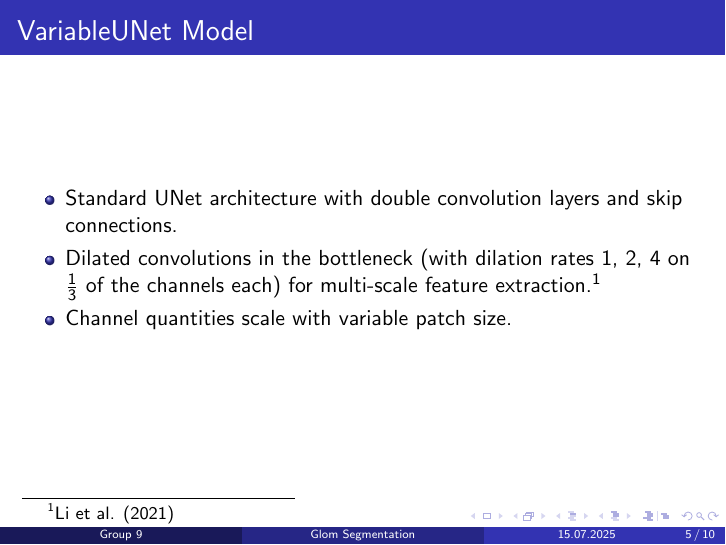
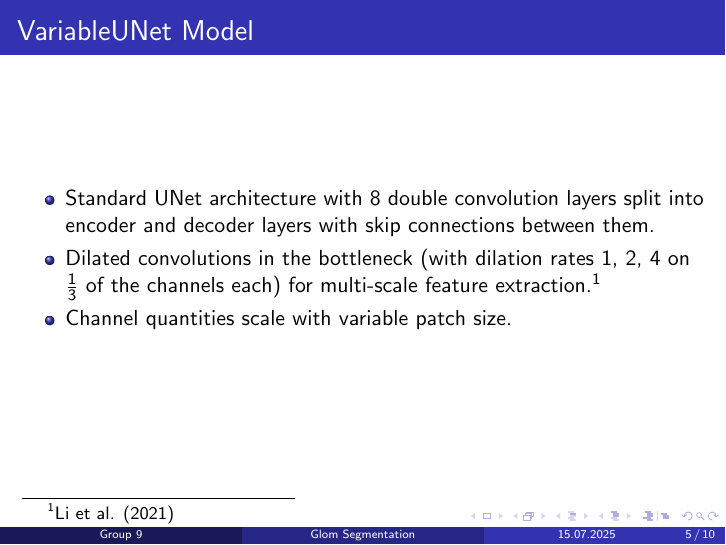
Before and after one commit to LScheib/cv25-glom-segmentation-from-wsis, LaTeX slides (Project Presentation/Computer Vision, Project Presentation, Group 9, Göbl, Schäfer, Scheib.tex): page 5 of 16. Compiled offline with pdfLaTeX.

Commit message:
Minor changes to our presentation slides, part 2

```diff
--- a/Project Presentation/Computer Vision, Project Presentation, Group 9, Göbl, Schäfer, Scheib.tex
+++ b/Project Presentation/Computer Vision, Project Presentation, Group 9, Göbl, Schäfer, Scheib.tex
@@ -77,7 +77,7 @@
 % Methods and motivation
 \begin{frame}{VariableUNet Model}
     \begin{itemize}
-        \item Standard UNet architecture with double convolution layers and skip connections.
+        \item Standard UNet architecture with 8 double convolution layers split into encoder and decoder layers with skip connections between them.
         \item Dilated convolutions in the bottleneck (with dilation rates 1, 2, 4 on $\frac{1}{3}$ of the channels each) for multi-scale feature extraction.\footnote{\href{https://doi.org/10.1117/1.JMI.8.6.067501}{Li et al. (2021)}}
         \item Channel quantities scale with variable patch size.
     \end{itemize}
```
Also changed, not shown: Project Presentation/Computer Vision, Project Presentation, Group 9, Göbl, Schäfer, Scheib.pdf.
